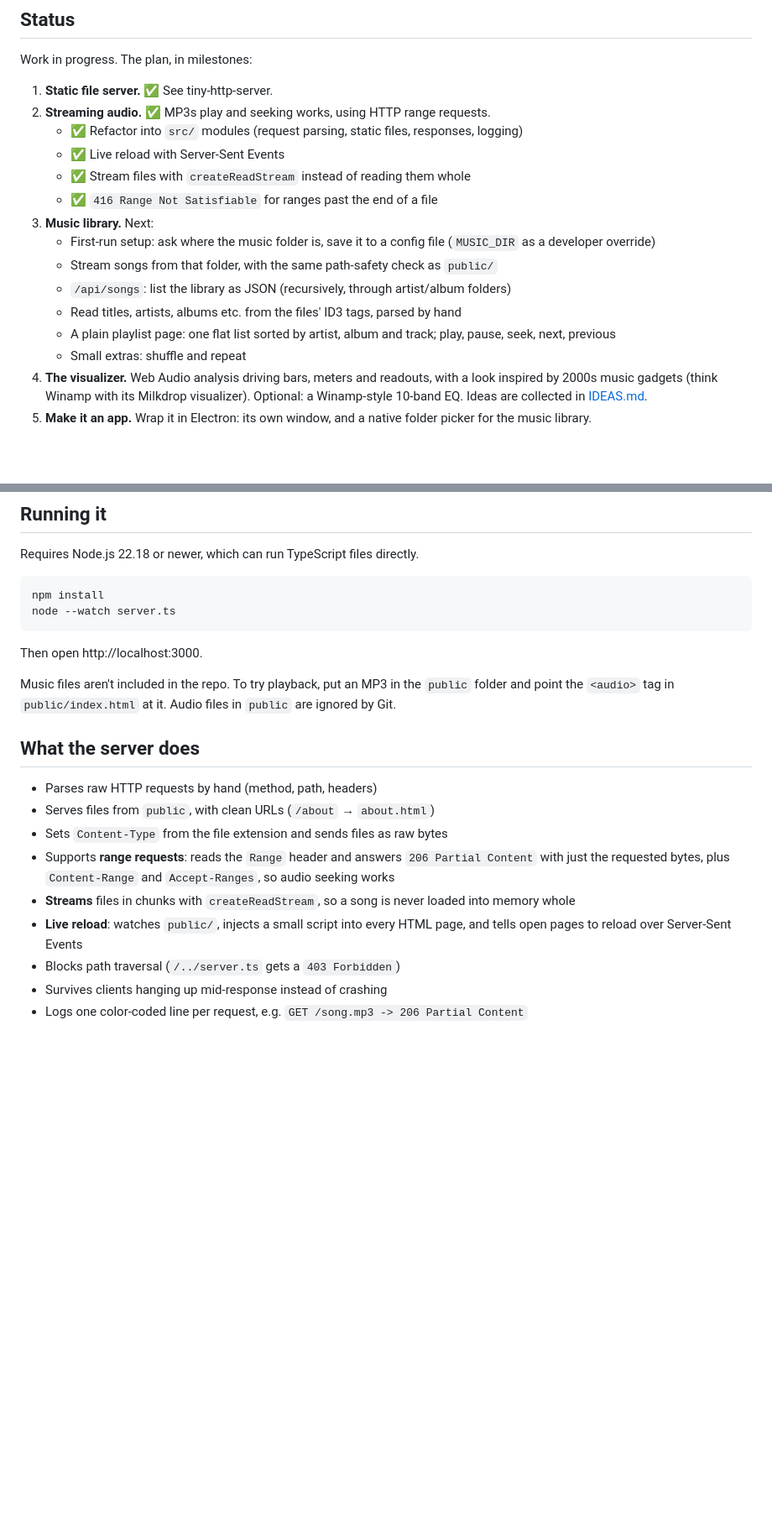
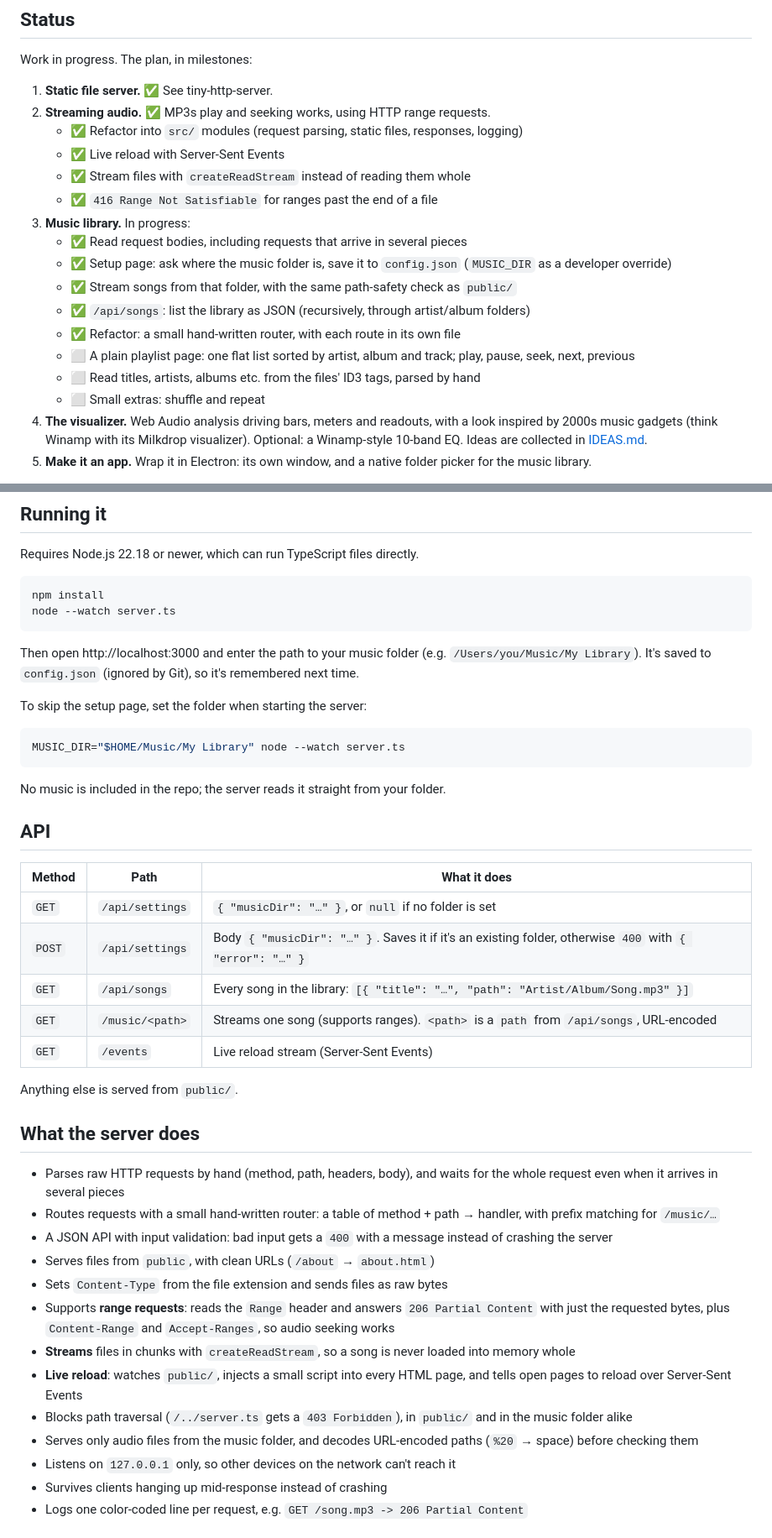
Before and after one commit to geoffjamieson/music-visualizer, a Markdown page: README.md, 2 parts joined by grey strips. Shown at 84% size. Drawn GitHub-style; blank space fills up the shorter version.

Commit message:
Update README for the music library work

````diff
--- a/README.md
+++ b/README.md
@@ -14,13 +14,15 @@ Work in progress. The plan, in milestones:
    - ✅ Live reload with Server-Sent Events
    - ✅ Stream files with `createReadStream` instead of reading them whole
    - ✅ `416 Range Not Satisfiable` for ranges past the end of a file
-3. **Music library.** Next:
-   - First-run setup: ask where the music folder is, save it to a config file (`MUSIC_DIR` as a developer override)
-   - Stream songs from that folder, with the same path-safety check as `public/`
-   - `/api/songs`: list the library as JSON (recursively, through artist/album folders)
-   - Read titles, artists, albums etc. from the files' ID3 tags, parsed by hand
-   - A plain playlist page: one flat list sorted by artist, album and track; play, pause, seek, next, previous
-   - Small extras: shuffle and repeat
+3. **Music library.** In progress:
+   - ✅ Read request bodies, including requests that arrive in several pieces
+   - ✅ Setup page: ask where the music folder is, save it to `config.json` (`MUSIC_DIR` as a developer override)
+   - ✅ Stream songs from that folder, with the same path-safety check as `public/`
+   - ✅ `/api/songs`: list the library as JSON (recursively, through artist/album folders)
+   - ✅ Refactor: a small hand-written router, with each route in its own file
+   - ⬜ A plain playlist page: one flat list sorted by artist, album and track; play, pause, seek, next, previous
+   - ⬜ Read titles, artists, albums etc. from the files' ID3 tags, parsed by hand
+   - ⬜ Small extras: shuffle and repeat
 4. **The visualizer.** Web Audio analysis driving bars, meters and readouts, with a look inspired by 2000s music gadgets (think Winamp with its Milkdrop visualizer). Optional: a Winamp-style 10-band EQ. Ideas are collected in [IDEAS.md](IDEAS.md).
 5. **Make it an app.** Wrap it in Electron: its own window, and a native folder picker for the music library.
 
@@ -39,19 +41,41 @@ npm install
 node --watch server.ts
 ```
 
-Then open http://localhost:3000.
+Then open http://localhost:3000 and enter the path to your music folder (e.g. `/Users/you/Music/My Library`). It's saved to `config.json` (ignored by Git), so it's remembered next time.
 
-Music files aren't included in the repo. To try playback, put an MP3 in the `public` folder and point the `<audio>` tag in `public/index.html` at it. Audio files in `public` are ignored by Git.
+To skip the setup page, set the folder when starting the server:
+
+```bash
+MUSIC_DIR="$HOME/Music/My Library" node --watch server.ts
+```
+
+No music is included in the repo; the server reads it straight from your folder.
+
+## API
+
+| Method | Path | What it does |
+|---|---|---|
+| `GET` | `/api/settings` | `{ "musicDir": "…" }`, or `null` if no folder is set |
+| `POST` | `/api/settings` | Body `{ "musicDir": "…" }`. Saves it if it's an existing folder, otherwise `400` with `{ "error": "…" }` |
+| `GET` | `/api/songs` | Every song in the library: `[{ "title": "…", "path": "Artist/Album/Song.mp3" }]` |
+| `GET` | `/music/<path>` | Streams one song (supports ranges). `<path>` is a `path` from `/api/songs`, URL-encoded |
+| `GET` | `/events` | Live reload stream (Server-Sent Events) |
+
+Anything else is served from `public/`.
 
 ## What the server does
 
-- Parses raw HTTP requests by hand (method, path, headers)
+- Parses raw HTTP requests by hand (method, path, headers, body), and waits for the whole request even when it arrives in several pieces
+- Routes requests with a small hand-written router: a table of method + path → handler, with prefix matching for `/music/…`
+- A JSON API with input validation: bad input gets a `400` with a message instead of crashing the server
 - Serves files from `public`, with clean URLs (`/about` → `about.html`)
 - Sets `Content-Type` from the file extension and sends files as raw bytes
 - Supports **range requests**: reads the `Range` header and answers `206 Partial Content` with just the requested bytes, plus `Content-Range` and `Accept-Ranges`, so audio seeking works
 - **Streams** files in chunks with `createReadStream`, so a song is never loaded into memory whole
 - **Live reload**: watches `public/`, injects a small script into every HTML page, and tells open pages to reload over Server-Sent Events
-- Blocks path traversal (`/../server.ts` gets a `403 Forbidden`)
+- Blocks path traversal (`/../server.ts` gets a `403 Forbidden`), in `public/` and in the music folder alike
+- Serves only audio files from the music folder, and decodes URL-encoded paths (`%20` → space) before checking them
+- Listens on `127.0.0.1` only, so other devices on the network can't reach it
 - Survives clients hanging up mid-response instead of crashing
 - Logs one color-coded line per request, e.g. `GET /song.mp3 -> 206 Partial Content`
 
````
Also changed, not shown: other parts of README.md (+5 -0 lines).
